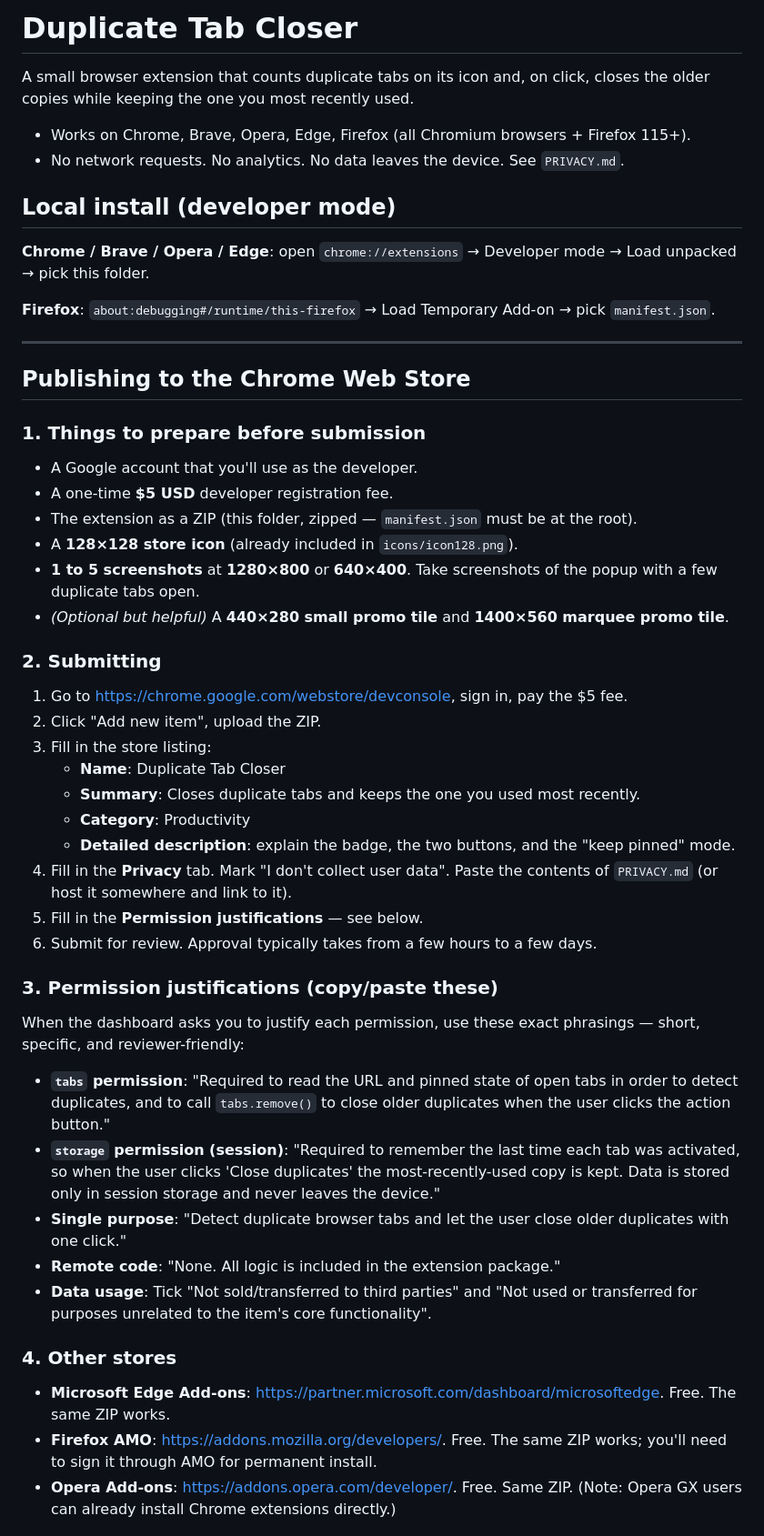
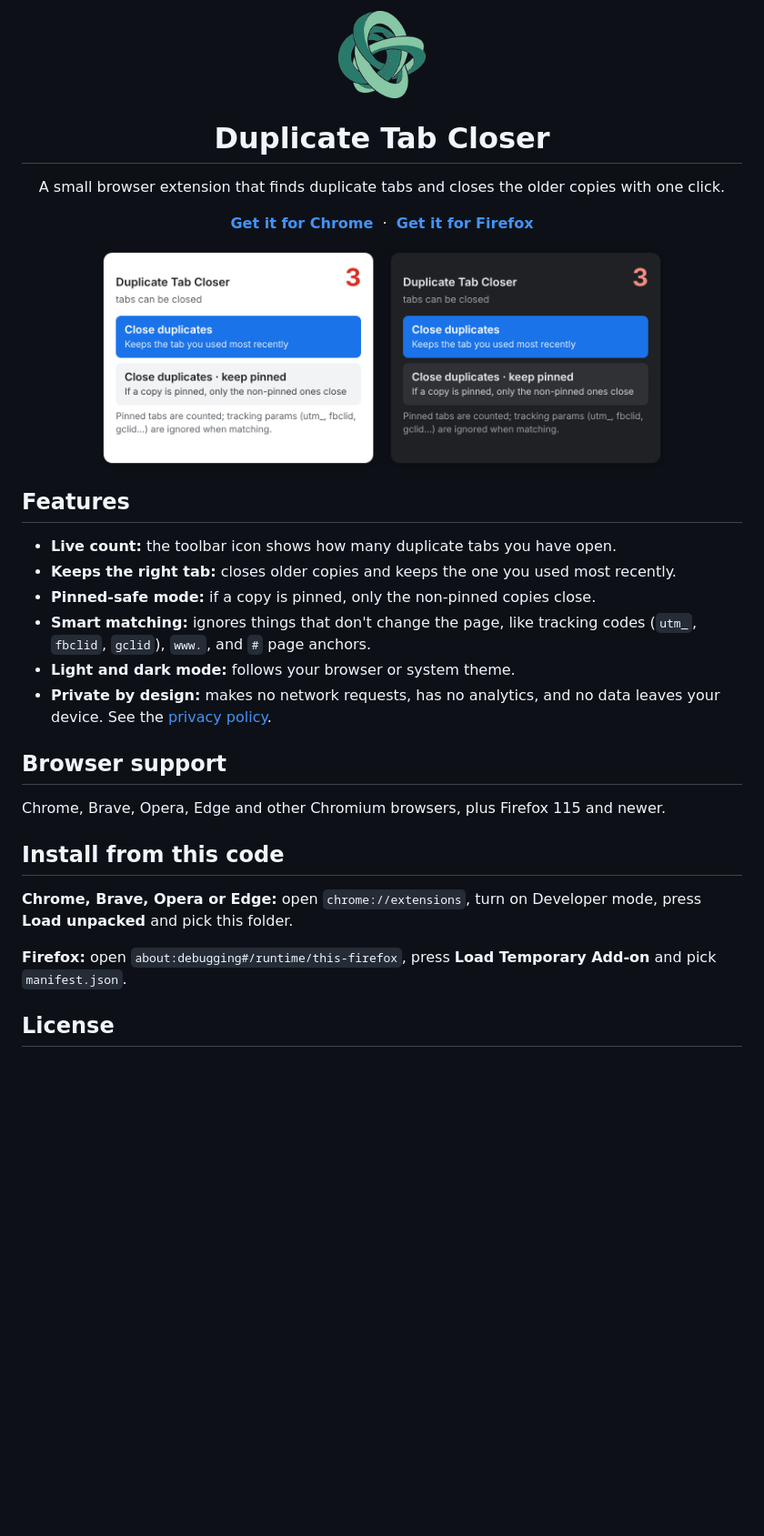
Before and after one commit to Saif-Alhenaki/duplicate-tab-closer, a Markdown page: README.md, the part around one of its changes. Shown at 91% size. Drawn GitHub-style; pictures changed too: assets/popup.png (added); blank space fills up the shorter version.

Commit message:
Add public README and screenshot

```diff
--- a/README.md
+++ b/README.md
@@ -1,55 +1,41 @@
-# Duplicate Tab Closer
+<p align="center">
+  <img src="icons/icon128.png" alt="Duplicate Tab Closer icon" width="96">
+</p>
 
-A small browser extension that counts duplicate tabs on its icon and, on click, closes the older copies while keeping the one you most recently used.
+<h1 align="center">Duplicate Tab Closer</h1>
 
-- Works on Chrome, Brave, Opera, Edge, Firefox (all Chromium browsers + Firefox 115+).
-- No network requests. No analytics. No data leaves the device. See `PRIVACY.md`.
+<p align="center">
+  A small browser extension that finds duplicate tabs and closes the older copies with one click.
+</p>
 
-## Local install (developer mode)
+<p align="center">
+  <a href="https://chromewebstore.google.com/detail/duplicate-tab-closer/kdbobogifbmlcflffffmkmjhfofomagj"><b>Get it for Chrome</b></a>
+  &nbsp;·&nbsp;
+  <a href="https://addons.mozilla.org/firefox/addon/dupe-tab-closer/"><b>Get it for Firefox</b></a>
+</p>
 
-**Chrome / Brave / Opera / Edge**: open `chrome://extensions` → Developer mode → Load unpacked → pick this folder.
+<p align="center">
+  <img src="assets/popup.png" alt="The extension popup in light and dark mode, showing 3 tabs that can be closed" width="620">
+</p>
 
-**Firefox**: `about:debugging#/runtime/this-firefox` → Load Temporary Add-on → pick `manifest.json`.
+## Features
 
----
+- **Live count:** the toolbar icon shows how many duplicate tabs you have open.
+- **Keeps the right tab:** closes older copies and keeps the one you used most recently.
+- **Pinned-safe mode:** if a copy is pinned, only the non-pinned copies close.
+- **Smart matching:** ignores things that don't change the page, like tracking codes (`utm_`, `fbclid`, `gclid`), `www.`, and `#` page anchors.
+- **Light and dark mode:** follows your browser or system theme.
+- **Private by design:** makes no network requests, has no analytics, and no data leaves your device. See the [privacy policy](PRIVACY.md).
 
-## Publishing to the Chrome Web Store
+## Browser support
 
-### 1. Things to prepare before submission
+Chrome, Brave, Opera, Edge and other Chromium browsers, plus Firefox 115 and newer.
 
-- A Google account that you'll use as the developer.
-- A one-time **$5 USD** developer registration fee.
-- The extension as a ZIP (this folder, zipped — `manifest.json` must be at the root).
-- A **128×128 store icon** (already included in `icons/icon128.png`).
-- **1 to 5 screenshots** at **1280×800** or **640×400**. Take screenshots of the popup with a few duplicate tabs open.
-- *(Optional but helpful)* A **440×280 small promo tile** and **1400×560 marquee promo tile**.
+## Install from this code
 
-### 2. Submitting
+**Chrome, Brave, Opera or Edge:** open `chrome://extensions`, turn on Developer mode, press **Load unpacked** and pick this folder.
 
-1. Go to <https://chrome.google.com/webstore/devconsole>, sign in, pay the $5 fee.
-2. Click "Add new item", upload the ZIP.
-3. Fill in the store listing:
-   - **Name**: Duplicate Tab Closer
-   - **Summary**: Closes duplicate tabs and keeps the one you used most recently.
-   - **Category**: Productivity
-   - **Detailed description**: explain the badge, the two buttons, and the "keep pinned" mode.
-4. Fill in the **Privacy** tab. Mark "I don't collect user data". Paste the contents of `PRIVACY.md` (or host it somewhere and link to it).
-5. Fill in the **Permission justifications** — see below.
-6. Submit for review. Approval typically takes from a few hours to a few days.
+**Firefox:** open `about:debugging#/runtime/this-firefox`, press **Load Temporary Add-on** and pick `manifest.json`.
 
-### 3. Permission justifications (copy/paste these)
+## License
 
-When the dashboard asks you to justify each permission, use these exact phrasings — short, specific, and reviewer-friendly:
-
-- **`tabs` permission**: "Required to read the URL and pinned state of open tabs in order to detect duplicates, and to call `tabs.remove()` to close older duplicates when the user clicks the action button."
-- **`storage` permission (session)**: "Required to remember the last time each tab was activated, so when the user clicks 'Close duplicates' the most-recently-used copy is kept. Data is stored only in session storage and never leaves the device."
-- **Single purpose**: "Detect duplicate browser tabs and let the user close older duplicates with one click."
-- **Remote code**: "None. All logic is included in the extension package."
-- **Data usage**: Tick "Not sold/transferred to third parties" and "Not used or transferred for purposes unrelated to the item's core functionality".
-
-### 4. Other stores
-
-- **Microsoft Edge Add-ons**: <https://partner.microsoft.com/dashboard/microsoftedge>. Free. The same ZIP works.
-- **Firefox AMO**: <https://addons.mozilla.org/developers/>. Free. The same ZIP works; you'll need to sign it through AMO for permanent install.
-- **Opera Add-ons**: <https://addons.opera.com/developer/>. Free. Same ZIP. (Note: Opera GX users can already install Chrome extensions directly.)
-
```
Also changed, not shown: other parts of README.md (+1 -27 lines), 1 other file.
